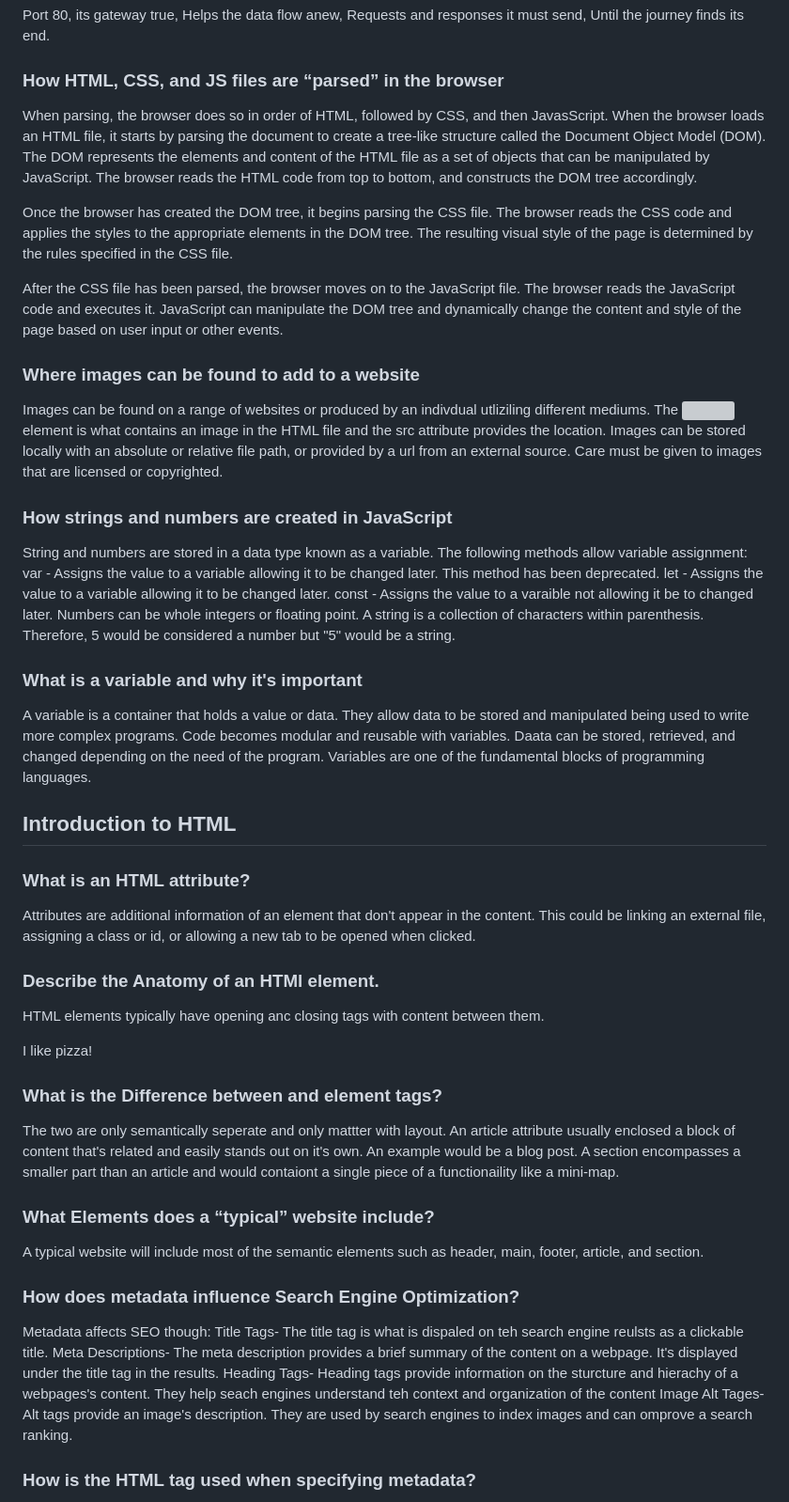
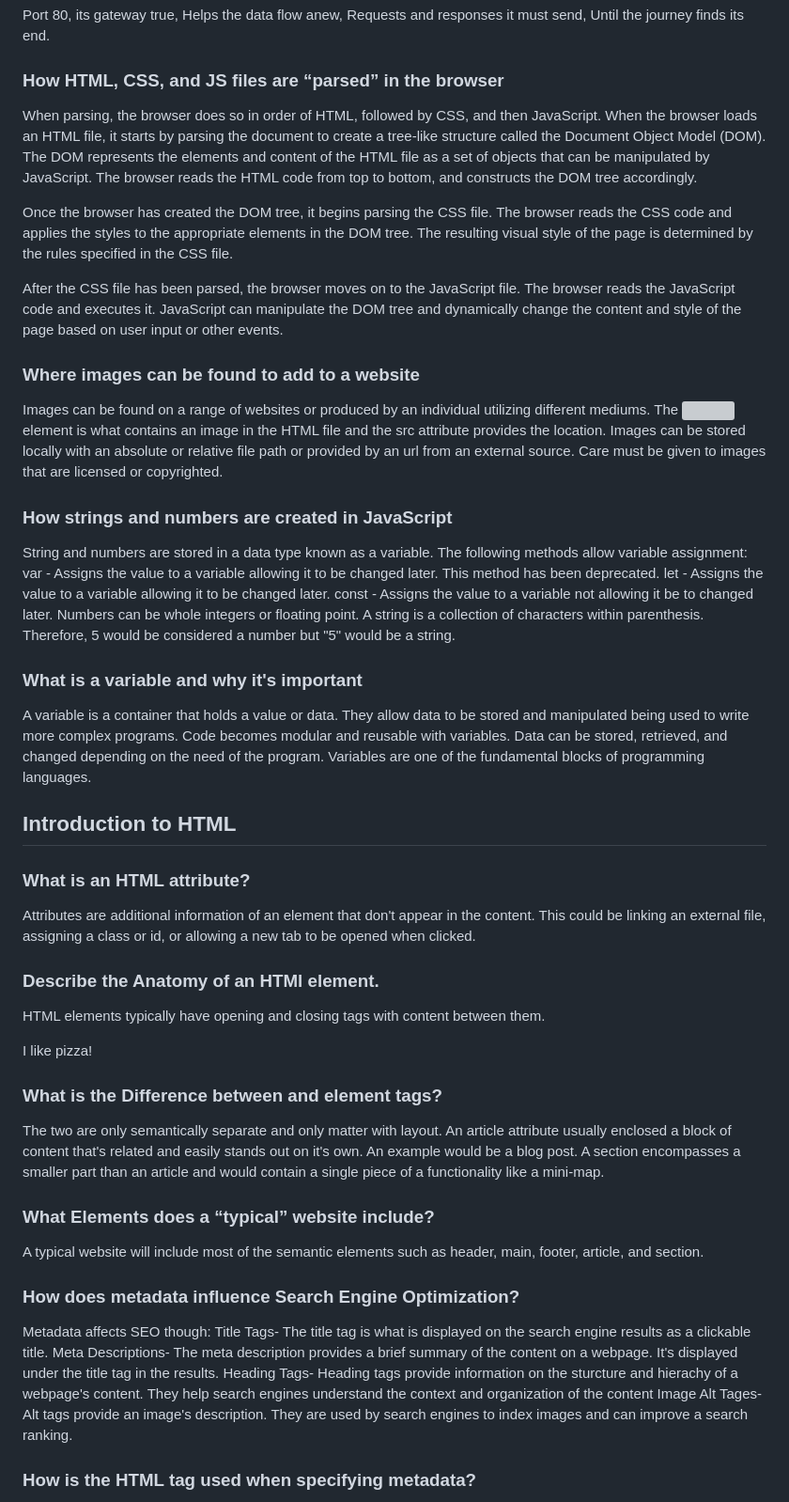
Before and after one commit to tbsharkey/reading-notes, a Markdown page: 201-notes/class-01.md, the part around the change printed below. Shown: that part at 94% size. Drawn GitHub-style; grey boxes are pictures that could not be loaded.

Commit message:
Fixed a lot of typos

```diff
--- a/201-notes/class-01.md
+++ b/201-notes/class-01.md
@@ -14,7 +14,7 @@ Requests and responses it must send,
 Until the journey finds its end.
 
 ### How HTML, CSS, and JS files are “parsed” in the browser
-When parsing, the browser does so in order of HTML, followed by CSS, and then JavasScript.
+When parsing, the browser does so in order of HTML, followed by CSS, and then JavaScript.
  When the browser loads an HTML file, it starts by parsing the document to create a tree-like structure called the Document Object Model (DOM). The DOM represents the elements and content of the HTML file as a set of objects that can be manipulated by JavaScript. The browser reads the HTML code from top to bottom, and constructs the DOM tree accordingly.
 
 Once the browser has created the DOM tree, it begins parsing the CSS file. The browser reads the CSS code and applies the styles to the appropriate elements in the DOM tree. The resulting visual style of the page is determined by the rules specified in the CSS file.
@@ -22,17 +22,17 @@ Once the browser has created the DOM tree, it begins parsing the CSS file. The b
 After the CSS file has been parsed, the browser moves on to the JavaScript file. The browser reads the JavaScript code and executes it. JavaScript can manipulate the DOM tree and dynamically change the content and style of the page based on user input or other events.
 
 ### Where images can be found to add to a website
-Images can be found on a range of websites or produced by an indivdual utliziling different mediums. The <img> element is what contains an image in the HTML file and the src attribute provides the location. Images can be stored locally with an absolute or relative file path, or provided by a url from an external source. Care must be given to images that are licensed or copyrighted.
+Images can be found on a range of websites or produced by an individual utilizing different mediums. The <img> element is what contains an image in the HTML file and the src attribute provides the location. Images can be stored locally with an absolute or relative file path or provided by an url from an external source. Care must be given to images that are licensed or copyrighted.
 
 ### How strings and numbers are created in JavaScript
 String and numbers are stored in a data type known as a variable. The following methods allow variable assignment:
 var - Assigns the value to a variable allowing it to be changed later. This method has been deprecated.
-let -  Assigns the value to a variable allowing it to be changed later.
-const - Assigns the value to a varaible not allowing it be to changed later.
+let - Assigns the value to a variable allowing it to be changed later.
+const - Assigns the value to a variable not allowing it be to changed later.
 Numbers can be whole integers or floating point. A string is a collection of characters within parenthesis. Therefore, 5 would be considered a number but "5" would be a string.
 
 ### What is a variable and why it's important
-A variable is a container that holds a value or data. They allow data to be stored and manipulated being used to write more complex programs. Code becomes modular and reusable with variables. Daata can be stored, retrieved, and changed depending on the need of the program. Variables are one of the fundamental blocks of programming languages.
+A variable is a container that holds a value or data. They allow data to be stored and manipulated being used to write more complex programs. Code becomes modular and reusable with variables. Data can be stored, retrieved, and changed depending on the need of the program. Variables are one of the fundamental blocks of programming languages.
 
 ## Introduction to HTML
 
@@ -40,21 +40,21 @@ A variable is a container that holds a value or data. They allow data to be stor
 Attributes are additional information of an element that don't appear in the content. This could be linking an external file, assigning a class or id, or allowing a new tab to be opened when clicked.
 
 ### Describe the Anatomy of an HTMl element.
-HTML elements typically have opening anc closing tags with content between them.
+HTML elements typically have opening and closing tags with content between them.
 <p>I like pizza!</p>
 
 ### What is the Difference between <article> and <section> element tags?
-The two are only semantically seperate and only mattter with layout. An article attribute usually enclosed a block of content that's related and easily stands out on it's own. An example would be a blog post. A section encompasses a smaller part than an article and would contaiont a single piece of a functionaility like a mini-map.
+The two are only semantically separate and only matter with layout. An article attribute usually enclosed a block of content that's related and easily stands out on it's own. An example would be a blog post. A section encompasses a smaller part than an article and would contain a single piece of a functionality like a mini-map.
 
 ### What Elements does a “typical” website include?
 A typical website will include most of the semantic elements such as header, main, footer, article, and section.
 
 ### How does metadata influence Search Engine Optimization?
 Metadata affects SEO though:
-Title Tags- The title tag is what is dispaled on teh search engine reulsts as a clickable title.
+Title Tags- The title tag is what is displayed on the search engine results as a clickable title.
 Meta Descriptions- The meta description provides a brief summary of the content on a webpage. It's displayed under the title tag in the results.
-Heading Tags- Heading tags provide information on the sturcture and hierachy of a webpages's content. They help seach engines understand teh context and organization of the content
-Image Alt Tages- Alt tags provide an image's description. They are used by search engines to index images and can omprove a search ranking.
+Heading Tags- Heading tags provide information on the sturcture and hierachy of a webpage's content. They help search engines understand the context and organization of the content
+Image Alt Tages- Alt tags provide an image's description. They are used by search engines to index images and can improve a search ranking.
 
 ### How is the <meta> HTML tag used when specifying metadata?
 The meta tag provides metadata which provides additional information on a webpages content. This can be done through a description or through providing keywords.
```
Also changed, not shown: other parts of 201-notes/class-01.md (+2 -2 lines).
